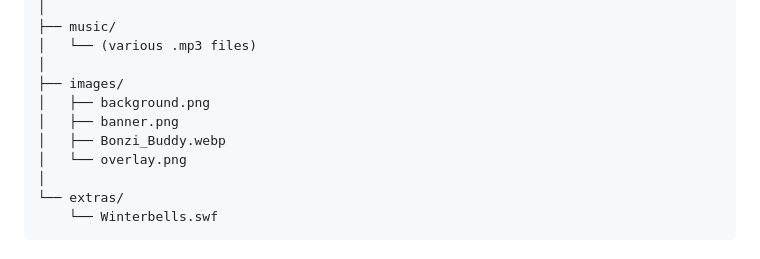
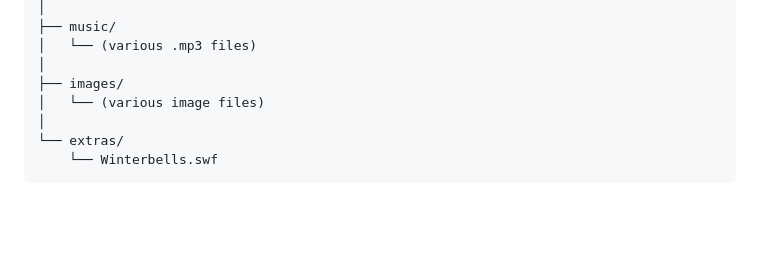
Before and after one commit to joe-cheem/joe-cheem.github.io, a Markdown page: readme.md, the part around the change. GitHub-like rendering; blank space fills up the shorter version.

```diff
--- a/readme.md
+++ b/readme.md
@@ -54,10 +54,7 @@ project-root/
 │   └── (various .mp3 files)
 │
 ├── images/
-│   ├── background.png
-│   ├── banner.png
-│   ├── Bonzi_Buddy.webp
-│   └── overlay.png
+│   └── (various image files)
 │
 └── extras/
     └── Winterbells.swf
```
